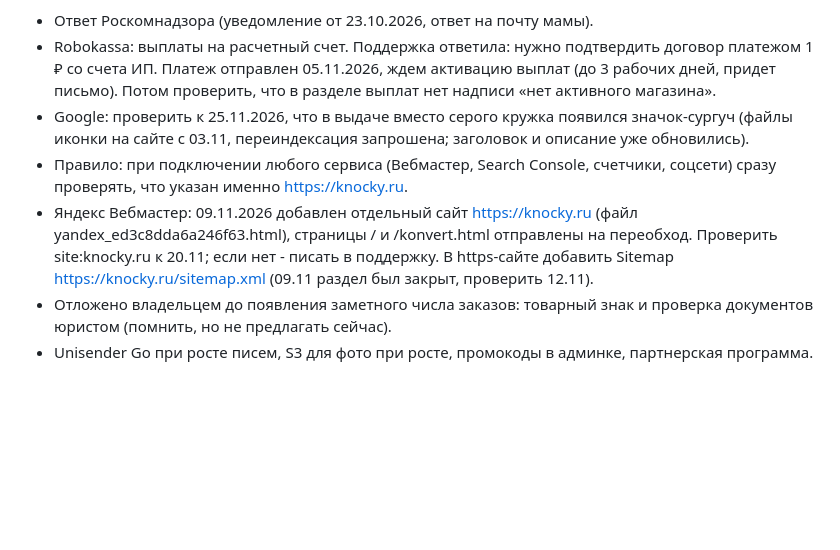
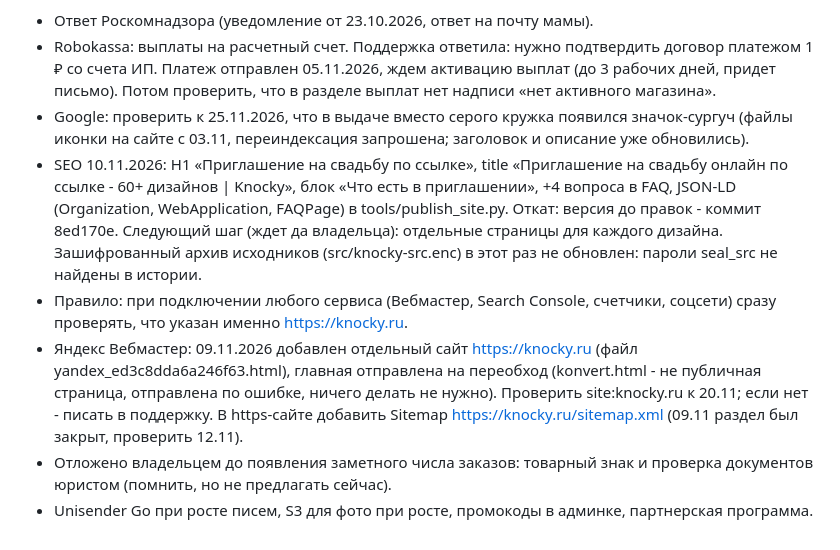
Before and after one commit to DudukchyanV/knocky, a Markdown page: HANDOFF.md, the part around the change. Rendered like a GitHub page; blank space fills up the shorter version.

Commit message:
HANDOFF: SEO changes
Co-Authored-By: Claude Opus 5.5 <noreply@anthropic.com>
Claude-Session: https://claude.ai/code/session_01KtQtsoW5ZRUzjSzYodbsps

```diff
--- a/HANDOFF.md
+++ b/HANDOFF.md
@@ -138,7 +138,8 @@ DNS в Cloudflare: `knocky.ru` A -> 31.130.148.211, `app.knocky.ru` A -> 31.130.
 - Ответ Роскомнадзора (уведомление от 23.10.2026, ответ на почту мамы).
 - Robokassa: выплаты на расчетный счет. Поддержка ответила: нужно подтвердить договор платежом 1 ₽ со счета ИП. Платеж отправлен 05.11.2026, ждем активацию выплат (до 3 рабочих дней, придет письмо). Потом проверить, что в разделе выплат нет надписи «нет активного магазина».
 - Google: проверить к 25.11.2026, что в выдаче вместо серого кружка появился значок-сургуч (файлы иконки на сайте с 03.11, переиндексация запрошена; заголовок и описание уже обновились).
+- SEO 10.11.2026: H1 «Приглашение на свадьбу по ссылке», title «Приглашение на свадьбу онлайн по ссылке - 60+ дизайнов | Knocky», блок «Что есть в приглашении», +4 вопроса в FAQ, JSON-LD (Organization, WebApplication, FAQPage) в tools/publish_site.py. Откат: версия до правок - коммит 8ed170e. Следующий шаг (ждет да владельца): отдельные страницы для каждого дизайна. Зашифрованный архив исходников (src/knocky-src.enc) в этот раз не обновлен: пароли seal_src не найдены в истории.
 - Правило: при подключении любого сервиса (Вебмастер, Search Console, счетчики, соцсети) сразу проверять, что указан именно https://knocky.ru.
-- Яндекс Вебмастер: 09.11.2026 добавлен отдельный сайт https://knocky.ru (файл yandex_ed3c8dda6a246f63.html), страницы / и /konvert.html отправлены на переобход. Проверить site:knocky.ru к 20.11; если нет - писать в поддержку. В https-сайте добавить Sitemap https://knocky.ru/sitemap.xml (09.11 раздел был закрыт, проверить 12.11).
+- Яндекс Вебмастер: 09.11.2026 добавлен отдельный сайт https://knocky.ru (файл yandex_ed3c8dda6a246f63.html), главная отправлена на переобход (konvert.html - не публичная страница, отправлена по ошибке, ничего делать не нужно). Проверить site:knocky.ru к 20.11; если нет - писать в поддержку. В https-сайте добавить Sitemap https://knocky.ru/sitemap.xml (09.11 раздел был закрыт, проверить 12.11).
 - Отложено владельцем до появления заметного числа заказов: товарный знак и проверка документов юристом (помнить, но не предлагать сейчас).
 - Unisender Go при росте писем, S3 для фото при росте, промокоды в админке, партнерская программа.
```
